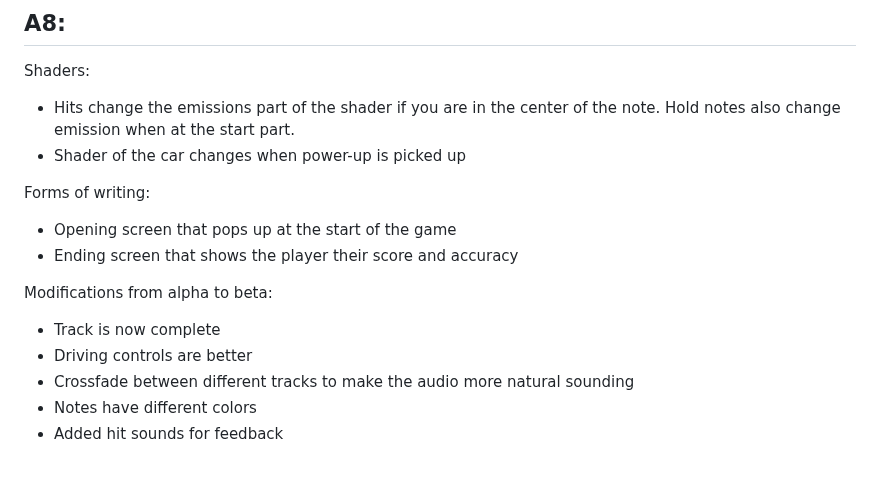
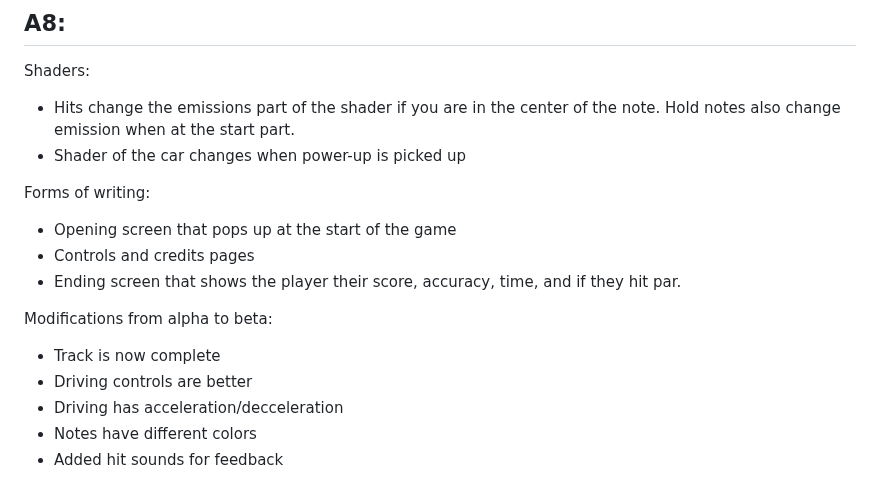
Before and after one commit to halBRY/CS426_Final_Project_DDrive, a Markdown page: README.md, the part around the change. Rendered like a GitHub page.

```diff
--- a/README.md
+++ b/README.md
@@ -92,11 +92,12 @@ Shaders:
 
 Forms of writing:
 * Opening screen that pops up at the start of the game
-* Ending screen that shows the player their score and accuracy
+* Controls and credits pages
+* Ending screen that shows the player their score, accuracy, time, and if they hit par.
 
 Modifications from alpha to beta:
 * Track is now complete
 * Driving controls are better
-* Crossfade between different tracks to make the audio more natural sounding
+* Driving has acceleration/decceleration
 * Notes have different colors
 * Added hit sounds for feedback
```
